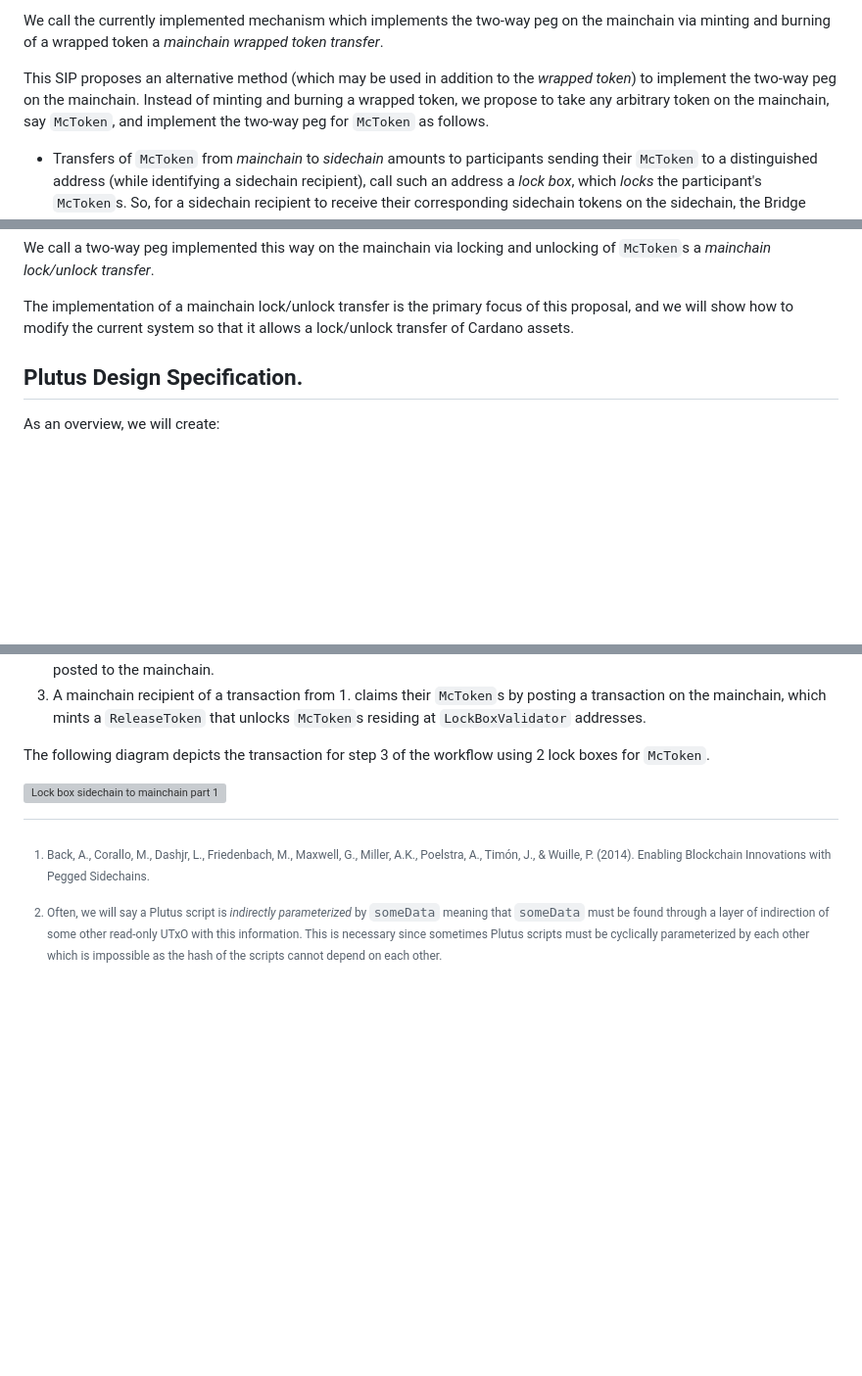
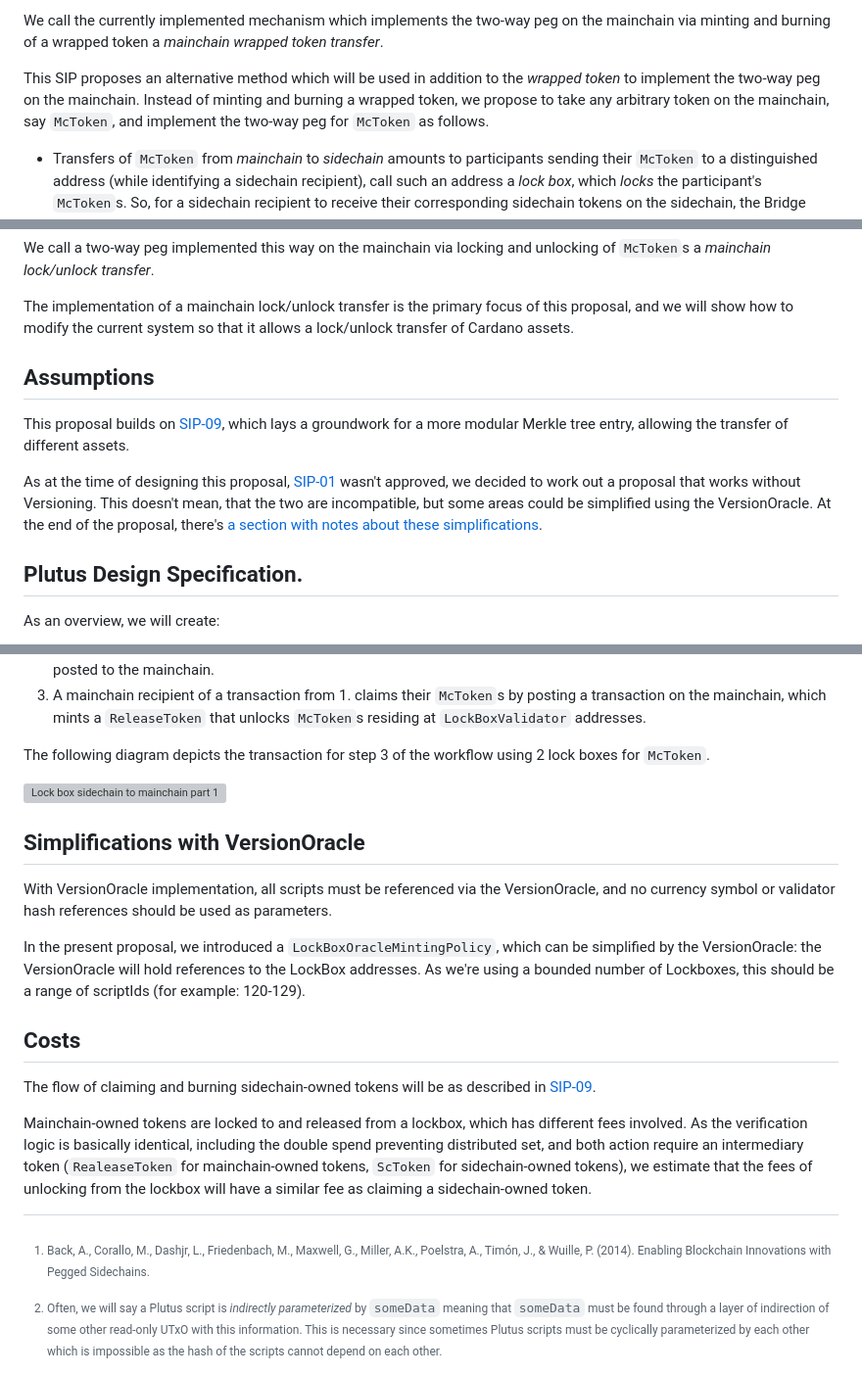
Before and after one commit to input-output-hk/partner-chains-smart-contracts, a Markdown page: docs/SIPs/07-ModularisingTokenHandling.md, 3 parts joined by grey strips. Shown at 98% size. GitHub-like rendering; blank space fills up the shorter version; grey boxes are pictures that could not be loaded.

```diff
--- a/docs/SIPs/07-ModularisingTokenHandling.md
+++ b/docs/SIPs/07-ModularisingTokenHandling.md
@@ -39,8 +39,8 @@ We call the currently implemented mechanism which implements the two-way peg on
 the mainchain via minting and burning of a wrapped token a *mainchain wrapped
 token transfer*.
 
-This SIP proposes an alternative method (which may be used in addition to the
-*wrapped token*) to implement the two-way peg on the mainchain.
+This SIP proposes an alternative method which will be used in addition to the
+*wrapped token* to implement the two-way peg on the mainchain.
 Instead of minting and burning a wrapped token, we propose to take any
 arbitrary token on the mainchain, say `McToken`, and implement the two-way peg
 for `McToken` as follows.
@@ -69,6 +69,17 @@ and unlocking of `McToken`s a *mainchain lock/unlock transfer*.
 The implementation of a mainchain lock/unlock transfer is the primary focus of
 this proposal, and we will show how to modify the current system so that it
 allows a lock/unlock transfer of Cardano assets.
+
+## Assumptions
+
+This proposal builds on [SIP-09][SIP-09], which lays a groundwork for a more
+modular Merkle tree entry, allowing the transfer of different assets.
+
+As at the time of designing this proposal, [SIP-01][SIP-01] wasn't approved,
+we decided to work out a proposal that works without Versioning. This doesn't
+mean, that the two are incompatible, but some areas could be simplified using
+the VersionOracle. At the end of the proposal, there's [a section with notes about
+these simplifications](#simplifications-with-versionoracle).
 
 ## Plutus Design Specification.
 As an overview, we will create:
@@ -375,6 +386,28 @@ The following diagram depicts the transaction for step 3 of the workflow using
 
 ![Lock box sidechain to mainchain part 1](./07-ModularisingTokenHandling/McTokenSidechainToMainchain.svg)
 
+## Simplifications with VersionOracle
+
+With VersionOracle implementation, all scripts must be referenced via the VersionOracle,
+and no currency symbol or validator hash references should be used as parameters.
+
+In the present proposal, we introduced a `LockBoxOracleMintingPolicy`, which can
+be simplified by the VersionOracle: the VersionOracle will hold references to
+the LockBox addresses. As we're using a bounded number of Lockboxes, this should
+be a range of scriptIds (for example: 120-129).
+
+## Costs
+
+The flow of claiming and burning sidechain-owned tokens will be as described in
+[SIP-09][SIP-09].
+
+Mainchain-owned tokens are locked to and released from a lockbox, which has
+different fees involved. As the verification logic is basically identical,
+including the double spend preventing distributed set, and both action require
+an intermediary token (`RealeaseToken` for mainchain-owned tokens, `ScToken` for
+sidechain-owned tokens), we estimate that the fees of unlocking from the lockbox
+will have a similar fee as claiming a sidechain-owned token.
+
 [^refEnablingBlockchainInnovations]: Back, A., Corallo, M., Dashjr, L.,
 Friedenbach, M., Maxwell, G., Miller, A.K., Poelstra, A., Timón, J., & Wuille,
 P. (2014). Enabling Blockchain Innovations with Pegged Sidechains.
```
Also changed, not shown: other parts of docs/SIPs/07-ModularisingTokenHandling.md (+3 -0 lines), docs/SIPs/09-Generalizing-Token-Transfer-From-Sidechain-to-Mainchain.md (+50 -4 lines).
